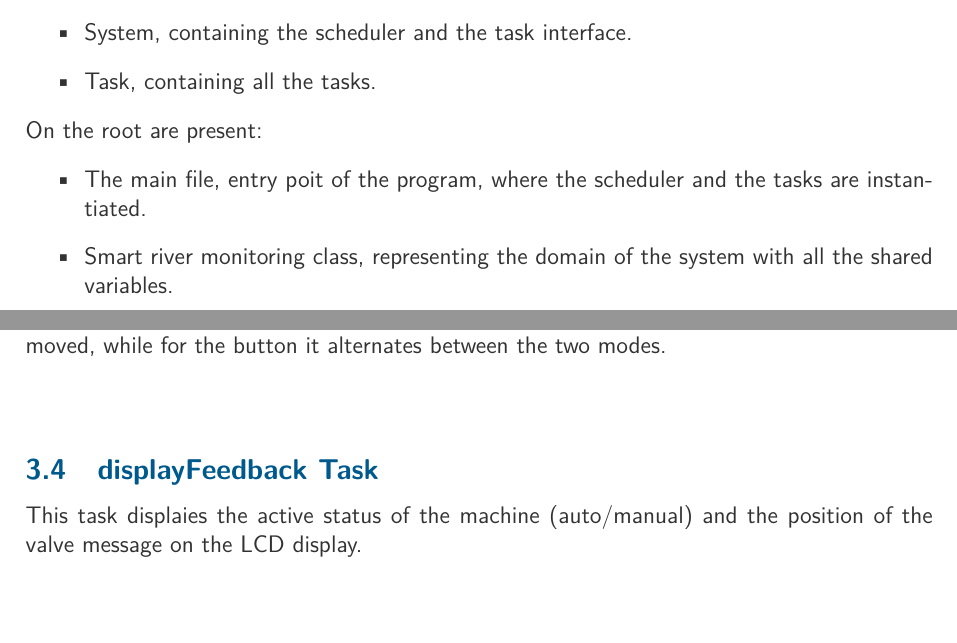
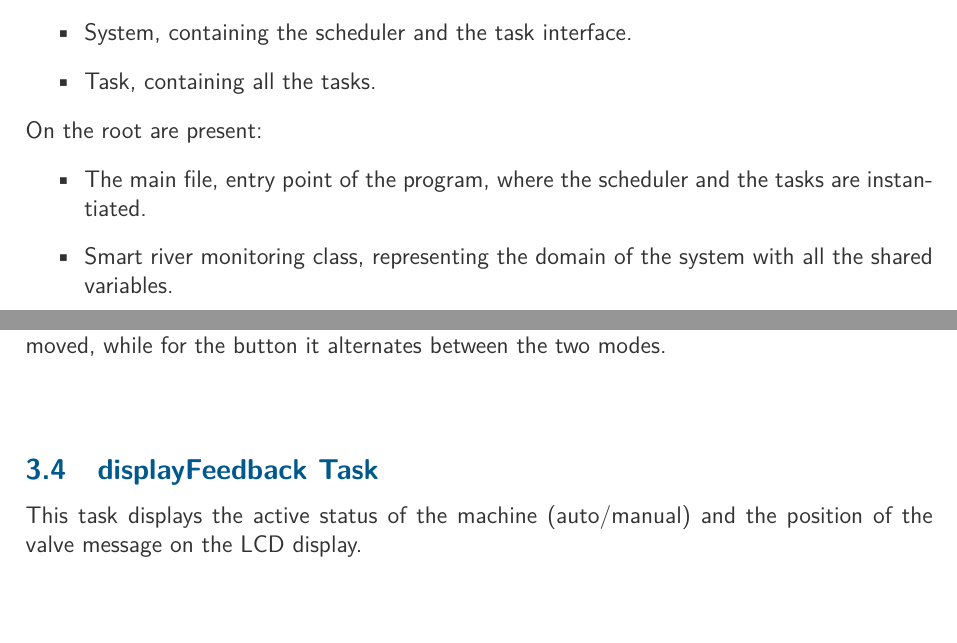
Before and after one commit to leo-tasso/Smart-River-Monitoring, a LaTeX document (doc/report/SmartRiverMonitoring.tex, which reads doc/report/sections/01_body.tex): two parts of pages 6 and 8 of 8, joined at a grey line, cut so that both start at the same text. Compiled offline with pdfLaTeX.

Commit message:
fix typos

```diff
--- a/doc/report/sections/01_body.tex
+++ b/doc/report/sections/01_body.tex
@@ -97,7 +97,7 @@ The work tree of the program is divided in:
 \end{itemize}
 On the root are present:
 \begin{itemize}
-    \item The main file, entry poit of the program, where the scheduler and the tasks are instantiated.
+    \item The main file, entry point of the program, where the scheduler and the tasks are instantiated.
     \item Smart river monitoring class, representing the domain of the system with all the shared variables.
     \item Config, configuration file to tune all the parameters of the program.
 \end{itemize}
@@ -126,4 +126,4 @@ It automatically switches to manual if the potentiometer is moved, while for the
 %\includegraphics[width=0.8\textwidth]{InputChecker.pdf}
 \end{figure}
 \subsection{displayFeedback Task}
-This task displaies the active status of the machine (auto/manual) and the position of the valve message on the LCD display.
+This task displays the active status of the machine (auto/manual) and the position of the valve message on the LCD display.
```
Also changed, not shown: doc/report/SmartRiverMonitoring.pdf, doc/report/sections/01_body.tex (2 more changed lines).
